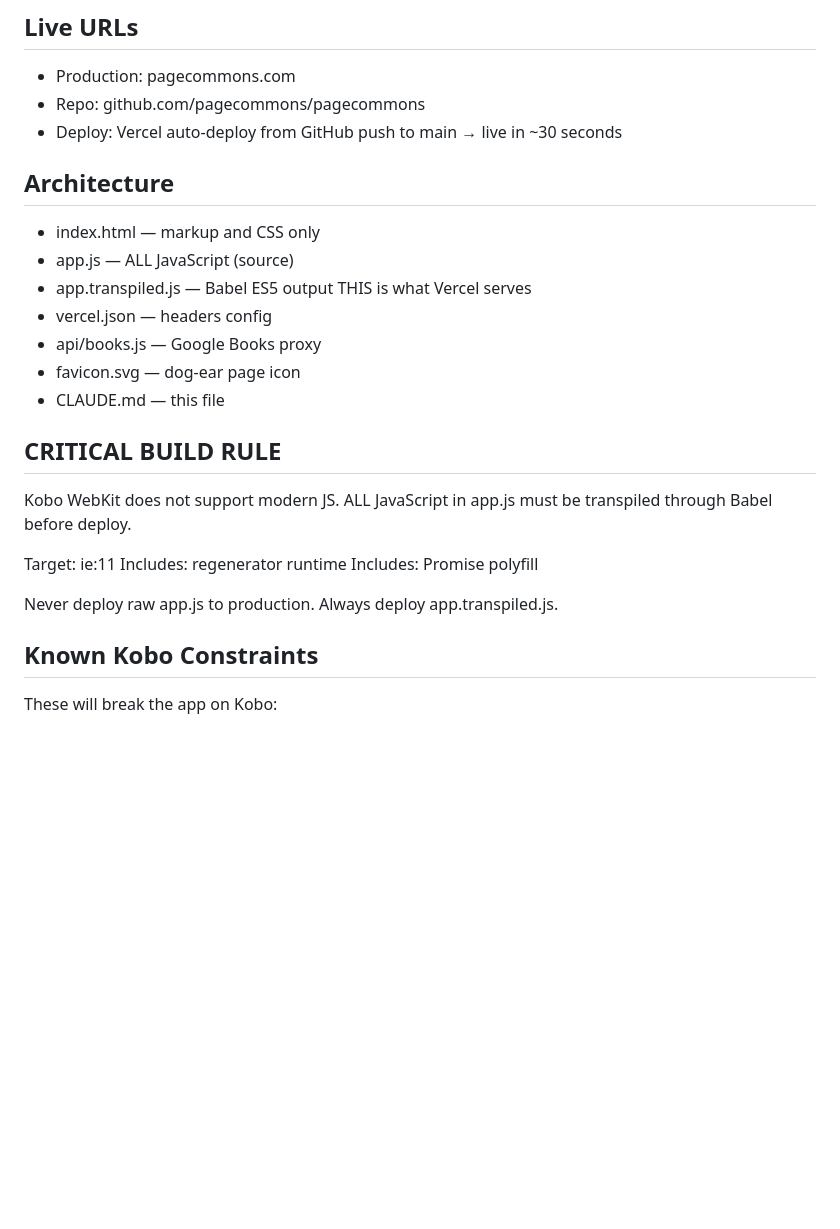
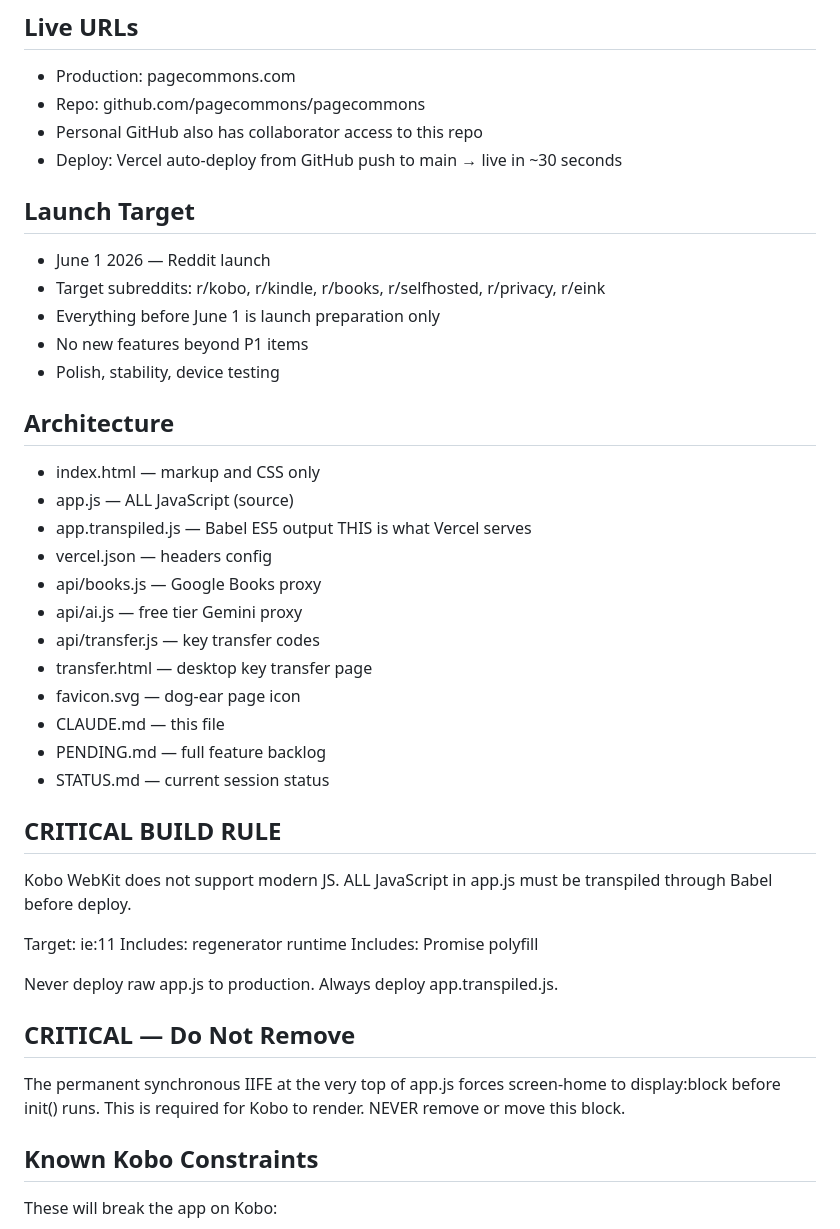
Before and after one commit to pagecommons/pagecommons, a Markdown page: CLAUDE.md, the part around one of its changes. Drawn GitHub-style; blank space fills up the shorter version.

```diff
--- a/CLAUDE.md
+++ b/CLAUDE.md
@@ -10,8 +10,20 @@ indie project by a solo founder.
 ## Live URLs
 - Production: pagecommons.com
 - Repo: github.com/pagecommons/pagecommons
+- Personal GitHub also has collaborator
+  access to this repo
 - Deploy: Vercel auto-deploy from GitHub
   push to main → live in ~30 seconds
+
+## Launch Target
+- June 1 2026 — Reddit launch
+- Target subreddits:
+  r/kobo, r/kindle, r/books,
+  r/selfhosted, r/privacy, r/eink
+- Everything before June 1 is
+  launch preparation only
+- No new features beyond P1 items
+- Polish, stability, device testing
 
 ## Architecture
 - index.html — markup and CSS only
@@ -20,8 +32,13 @@ indie project by a solo founder.
   THIS is what Vercel serves
 - vercel.json — headers config
 - api/books.js — Google Books proxy
+- api/ai.js — free tier Gemini proxy
+- api/transfer.js — key transfer codes
+- transfer.html — desktop key transfer page
 - favicon.svg — dog-ear page icon
 - CLAUDE.md — this file
+- PENDING.md — full feature backlog
+- STATUS.md — current session status
 
 ## CRITICAL BUILD RULE
 Kobo WebKit does not support modern JS.
@@ -34,6 +51,13 @@ Includes: Promise polyfill
 
 Never deploy raw app.js to production.
 Always deploy app.transpiled.js.
+
+## CRITICAL — Do Not Remove
+The permanent synchronous IIFE at the
+very top of app.js forces screen-home
+to display:block before init() runs.
+This is required for Kobo to render.
+NEVER remove or move this block.
 
 ## Known Kobo Constraints
 These will break the app on Kobo:
```
Also changed, not shown: other parts of CLAUDE.md (+45 -21 lines).
